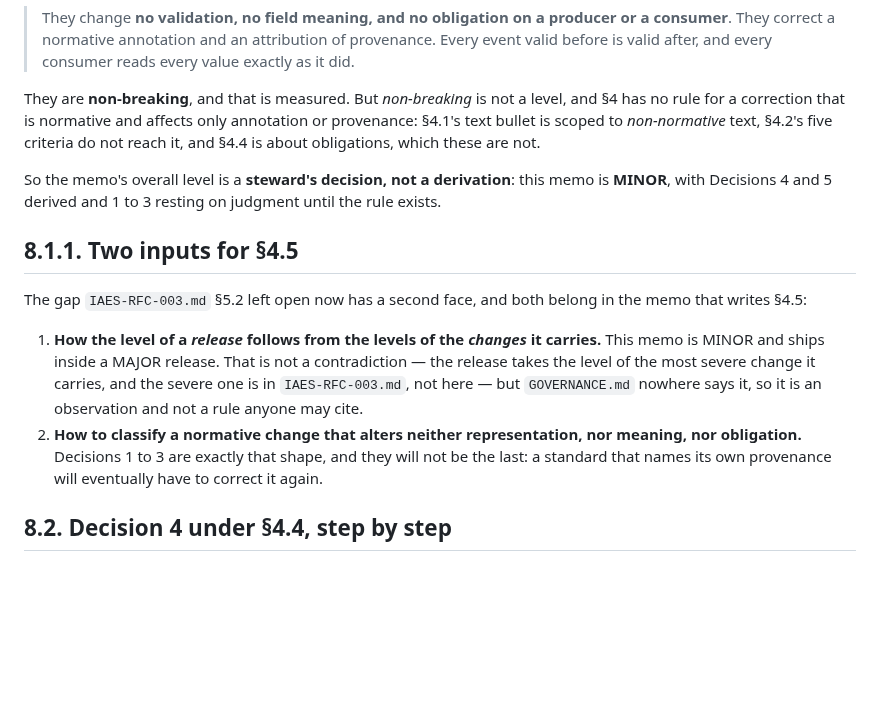
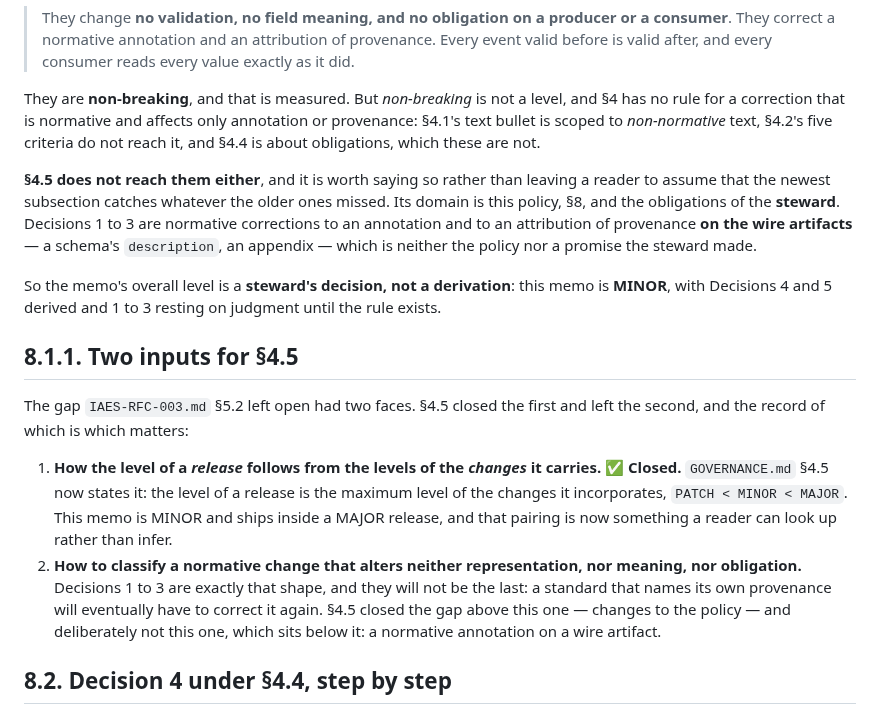
Before and after one commit to wertek-ai/iaes, a Markdown page: rfc/IAES-RFC-002.md, the part around the change. Rendered like a GitHub page; blank space fills up the shorter version.

Commit message:
§4.5 tampoco clasifica las decisiones 1 a 3, y hay que decirlo
Con §4.5 ya en main, un lector puede suponer razonablemente que la subseccion
mas nueva atrapa lo que las viejas no atraparon. No lo hace, y el memo lo dice
en vez de dejarlo a la inferencia: el dominio de §4.5 es la POLITICA, el §8 y
las obligaciones del STEWARD. Las decisiones 1 a 3 son correcciones normativas
de anotacion y de procedencia sobre los ARTEFACTOS DEL CABLE -- el description
de un schema, un apendice -- que no es ni la politica ni una promesa que hizo el
steward.

Asi que la contabilidad queda entera y sin autoridad inventada:

  decision 4      §4.4   MINOR, derivado
  decision 5      §4.1   MINOR, por relajacion
  decisiones 1-3  ---    no clasificadas; MINOR por decision del steward
  release 2.0     §4.5   MAJOR, por el maximo, y ese maximo lo pone RFC-003

Y §8.1.1 se actualiza a lo que de verdad paso: de sus dos insumos, §4.5 cerro el
primero -- el nivel de una release es el maximo de los cambios que incorpora --
y dejo el segundo a proposito. Los dos huecos son vecinos y no son el mismo: uno
esta ARRIBA de §4.4, los cambios a la politica; el otro ABAJO, una anotacion
normativa sobre un artefacto del cable.

Co-Authored-By: Claude Opus 5 (1M context) <noreply@anthropic.com>
Claude-Session: https://claude.ai/code/session_019gatfb3jiYWRHkSqDAPpEx

```diff
--- a/rfc/IAES-RFC-002.md
+++ b/rfc/IAES-RFC-002.md
@@ -406,25 +406,34 @@ annotation or provenance: §4.1's text bullet is scoped to *non-normative* text,
 §4.2's five criteria do not reach it, and §4.4 is about obligations, which these
 are not.
 
+**§4.5 does not reach them either**, and it is worth saying so rather than
+leaving a reader to assume that the newest subsection catches whatever the
+older ones missed. Its domain is this policy, §8, and the obligations of the
+**steward**. Decisions 1 to 3 are normative corrections to an annotation and to
+an attribution of provenance **on the wire artifacts** — a schema's
+`description`, an appendix — which is neither the policy nor a promise the
+steward made.
+
 So the memo's overall level is a **steward's decision, not a derivation**: this
 memo is **MINOR**, with Decisions 4 and 5 derived and 1 to 3 resting on judgment
 until the rule exists.
 
 ## 8.1.1. Two inputs for §4.5
 
-The gap `IAES-RFC-003.md` §5.2 left open now has a second face, and both belong
-in the memo that writes §4.5:
+The gap `IAES-RFC-003.md` §5.2 left open had two faces. §4.5 closed the first
+and left the second, and the record of which is which matters:
 
 1. **How the level of a *release* follows from the levels of the *changes* it
-   carries.** This memo is MINOR and ships inside a MAJOR release. That is not a
-   contradiction — the release takes the level of the most severe change it
-   carries, and the severe one is in `IAES-RFC-003.md`, not here — but
-   `GOVERNANCE.md` nowhere says it, so it is an observation and not a rule
-   anyone may cite.
+   carries.** ✅ **Closed.** `GOVERNANCE.md` §4.5 now states it: the level of a
+   release is the maximum level of the changes it incorporates,
+   `PATCH < MINOR < MAJOR`. This memo is MINOR and ships inside a MAJOR release,
+   and that pairing is now something a reader can look up rather than infer.
 2. **How to classify a normative change that alters neither representation, nor
    meaning, nor obligation.** Decisions 1 to 3 are exactly that shape, and they
    will not be the last: a standard that names its own provenance will
-   eventually have to correct it again.
+   eventually have to correct it again. §4.5 closed the gap above this one —
+   changes to the policy — and deliberately not this one, which sits below it:
+   a normative annotation on a wire artifact.
 
 ## 8.2. Decision 4 under §4.4, step by step
 
```
